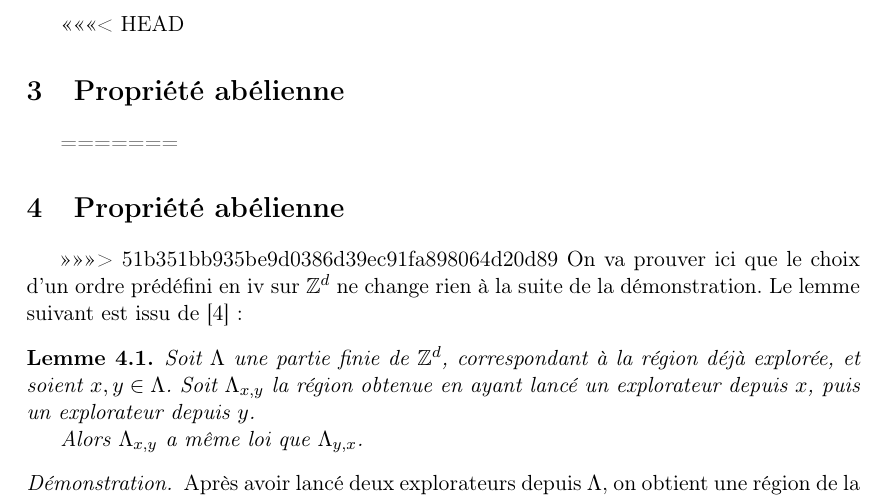
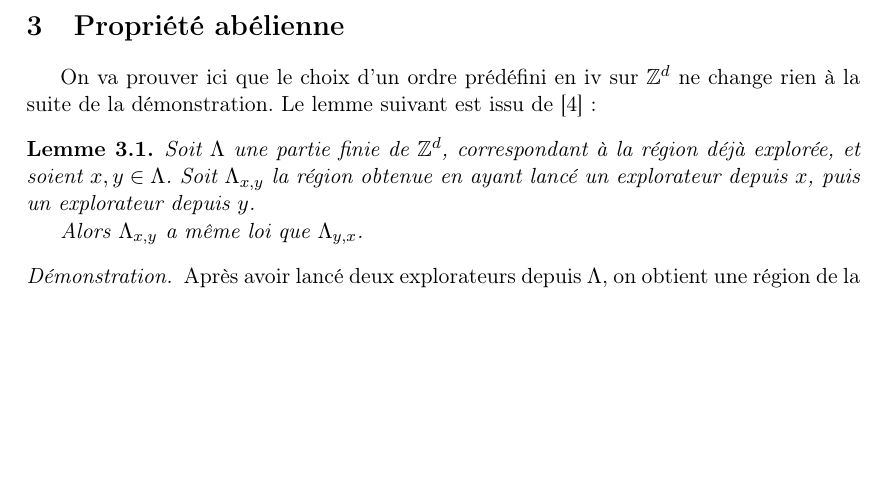
Before and after one commit to lahaut/memoire-DLA, a LaTeX document (document_final.tex): part of page 7 of 24, cut at the place of the change, the shorter picture padded with empty space. Compiled offline with pdfLaTeX; the source files are stored in an older character set and shown here as Unicode.

Commit message:
petite modification

```diff
--- a/document_final.tex
+++ b/document_final.tex
@@ -184,13 +184,9 @@ Introduisons dès à présent quelques définitions qui nous seront utiles par l
  \end{Rq}
 
  \newpage
-<<<<<<< HEAD
+
  \section{Propriété abélienne}
  \label{abel}
-
-=======
- \section{Propriété abélienne}\label{abel}
->>>>>>> 51b351bb935be9d0386d39ec91fa898064d20d89
  On va prouver ici que le choix d'un ordre prédéfini en \ref{iii} sur $\mathbb{Z}^d$ ne change rien à la suite de la démonstration. Le lemme suivant est issu de \cite{ref4} :
  \begin{Lemme}
  Soit $\Lambda$ une partie finie de $\mathbb{Z}^d$, correspondant à la région déjà explorée, et soient $x,y \in \Lambda$. Soit $\Lambda_{x,y}$ la région obtenue en ayant lancé un explorateur depuis $x$, puis un explorateur depuis $y$.
```
Also changed, not shown: document_final.pdf, 3 other files.
